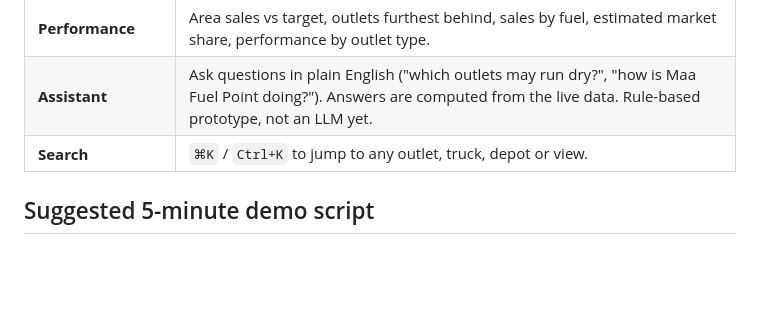
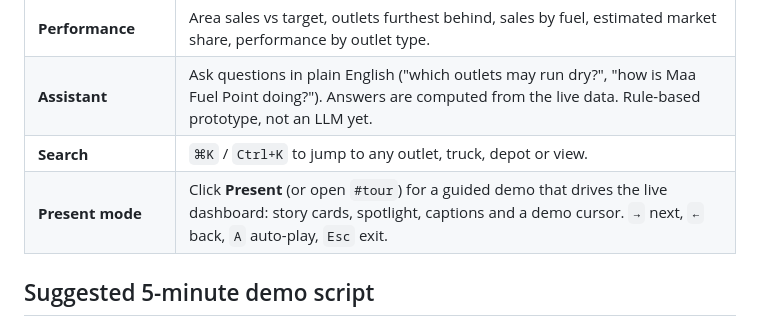
Before and after one commit to AG-droid/petroleum-dashboard, a Markdown page: poc/README.md, the part around the change. GitHub-like rendering; blank space fills up the shorter version.

```diff
--- a/poc/README.md
+++ b/poc/README.md
@@ -29,6 +29,7 @@ An internet connection is needed for the satellite imagery, map library and font
 | **Performance** | Area sales vs target, outlets furthest behind, sales by fuel, estimated market share, performance by outlet type. |
 | **Assistant** | Ask questions in plain English ("which outlets may run dry?", "how is Maa Fuel Point doing?"). Answers are computed from the live data. Rule-based prototype, not an LLM yet. |
 | **Search** | `⌘K` / `Ctrl+K` to jump to any outlet, truck, depot or view. |
+| **Present mode** | Click **Present** (or open `#tour`) for a guided demo that drives the live dashboard: story cards, spotlight, captions and a demo cursor. `→` next, `←` back, `A` auto-play, `Esc` exit. |
 
 ## Suggested 5-minute demo script
 
```
Also changed, not shown: README.md (+22 -0 lines), docs/screenshots/11-present-mode.png (added), 4 other files.
